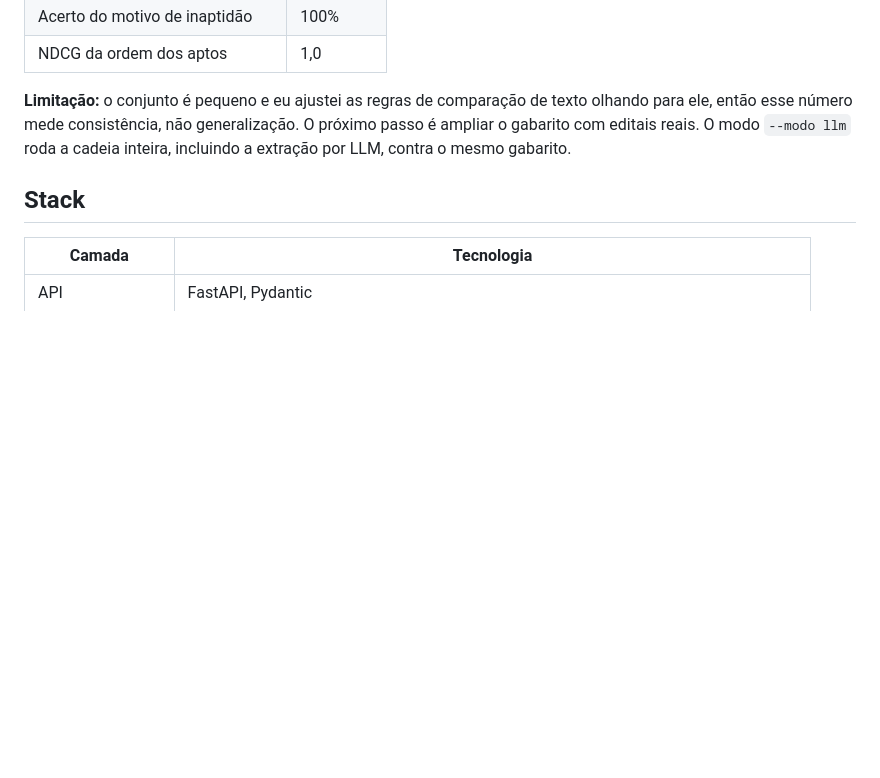
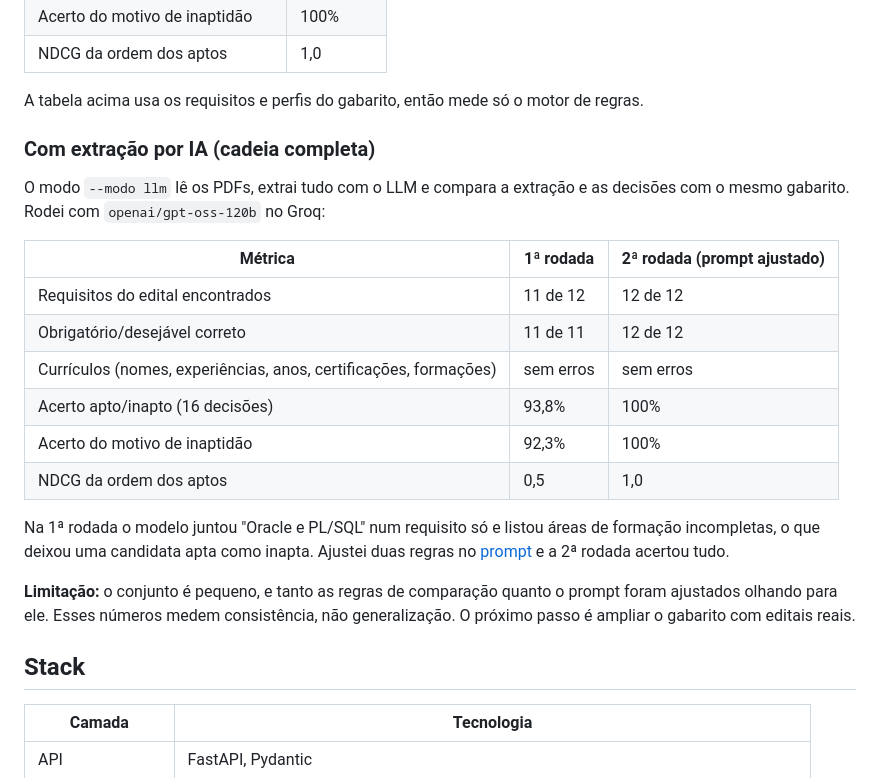
Before and after one commit to oleonardomendes/edital-match, a Markdown page: README.md, the part around the change. Drawn GitHub-style; blank space fills up the shorter version.

Commit message:
docs: resultados da avaliação com extração por IA (duas rodadas)
Co-Authored-By: Claude Opus 5.5 <noreply@anthropic.com>
Claude-Session: https://claude.ai/code/session_01Ra1jp6a7erqAcjuWAMygWN

```diff
--- a/README.md
+++ b/README.md
@@ -56,7 +56,24 @@ python -m eval.run_eval
 | Acerto do motivo de inaptidão | 100% |
 | NDCG da ordem dos aptos | 1,0 |
 
-**Limitação:** o conjunto é pequeno e eu ajustei as regras de comparação de texto olhando para ele, então esse número mede consistência, não generalização. O próximo passo é ampliar o gabarito com editais reais. O modo `--modo llm` roda a cadeia inteira, incluindo a extração por LLM, contra o mesmo gabarito.
+A tabela acima usa os requisitos e perfis do gabarito, então mede só o motor de regras.
+
+### Com extração por IA (cadeia completa)
+
+O modo `--modo llm` lê os PDFs, extrai tudo com o LLM e compara a extração e as decisões com o mesmo gabarito. Rodei com `openai/gpt-oss-120b` no Groq:
+
+| Métrica | 1ª rodada | 2ª rodada (prompt ajustado) |
+|---|---|---|
+| Requisitos do edital encontrados | 11 de 12 | 12 de 12 |
+| Obrigatório/desejável correto | 11 de 11 | 12 de 12 |
+| Currículos (nomes, experiências, anos, certificações, formações) | sem erros | sem erros |
+| Acerto apto/inapto (16 decisões) | 93,8% | 100% |
+| Acerto do motivo de inaptidão | 92,3% | 100% |
+| NDCG da ordem dos aptos | 0,5 | 1,0 |
+
+Na 1ª rodada o modelo juntou "Oracle e PL/SQL" num requisito só e listou áreas de formação incompletas, o que deixou uma candidata apta como inapta. Ajustei duas regras no [prompt](app/extraction/prompts.py) e a 2ª rodada acertou tudo.
+
+**Limitação:** o conjunto é pequeno, e tanto as regras de comparação quanto o prompt foram ajustados olhando para ele. Esses números medem consistência, não generalização. O próximo passo é ampliar o gabarito com editais reais.
 
 ## Stack
 
```
